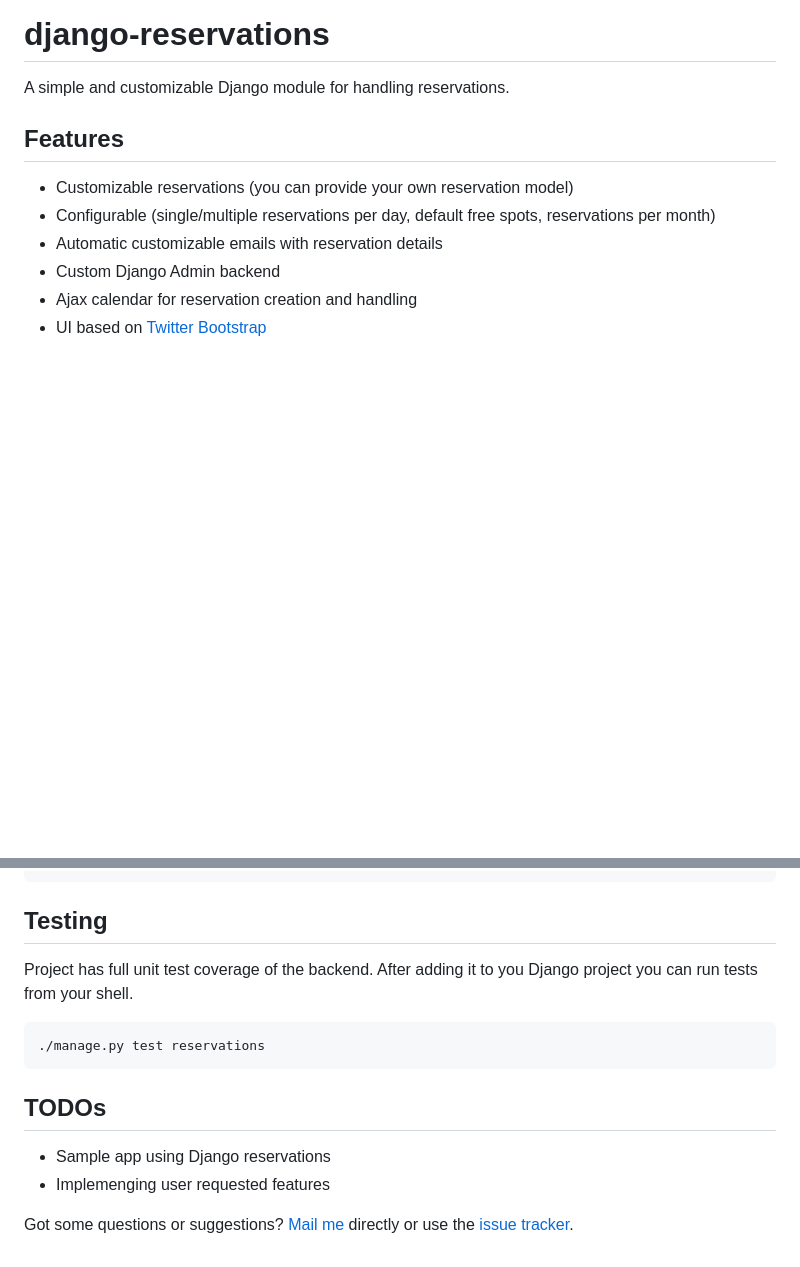
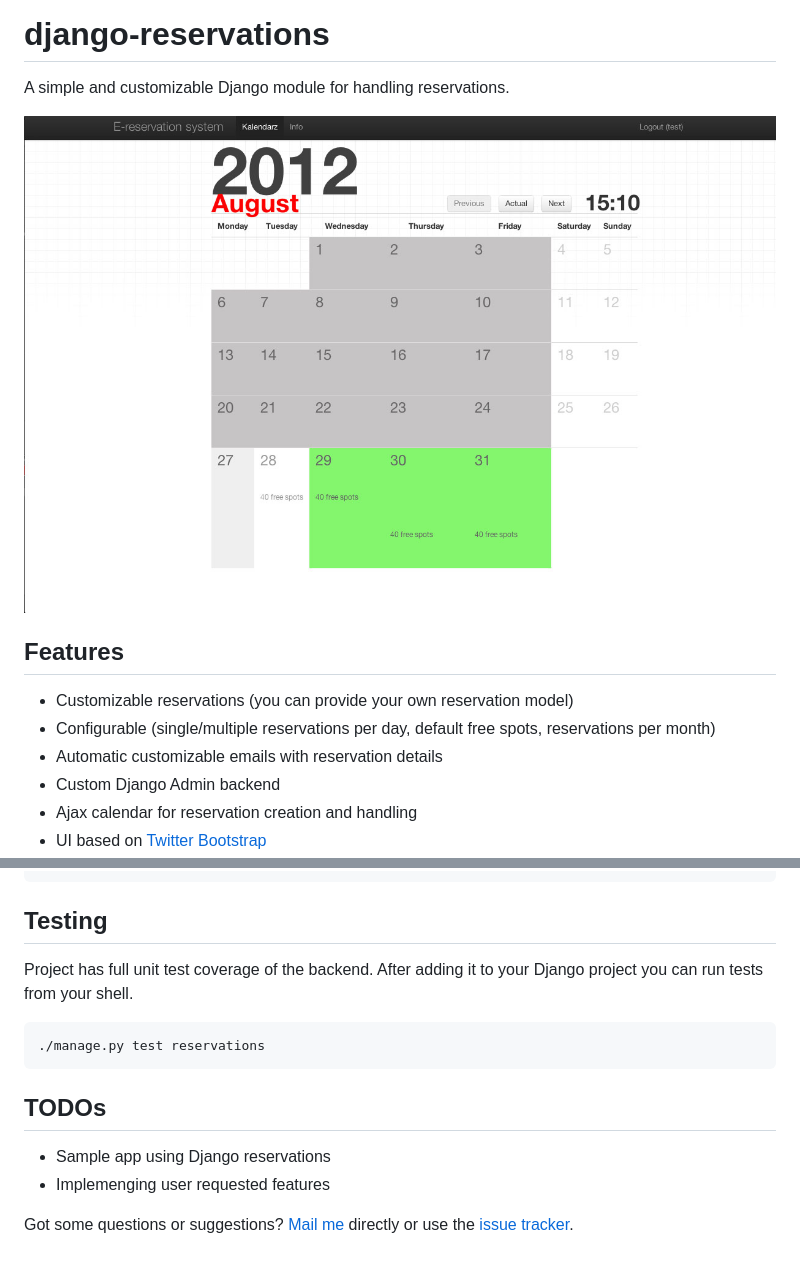
Before and after one commit to bernii/django-reservations, a Markdown page: README.md, 2 parts joined by grey strips. Rendered like a GitHub page; pictures changed too: screen1.jpg (added); blank space fills up the shorter version.

Commit message:
adding screen image

```diff
--- a/README.md
+++ b/README.md
@@ -2,6 +2,8 @@ django-reservations
 ===================
 
 A simple and customizable Django module for handling reservations.
+
+![Sample app screenshot using django-reservations](screen1.jpg)
 
 Features
 --------
@@ -85,7 +87,7 @@ Customizing emails that are sent when reservation is being made can be easily do
 Testing
 -------
 
-Project has full unit test coverage of the backend. After adding it to you Django project you can run tests from your shell.
+Project has full unit test coverage of the backend. After adding it to your Django project you can run tests from your shell.
 
     ./manage.py test reservations
 
```
Also changed, not shown: other parts of README.md (+1 -1 lines).
